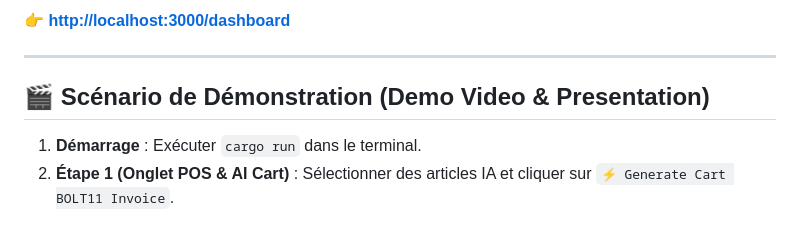
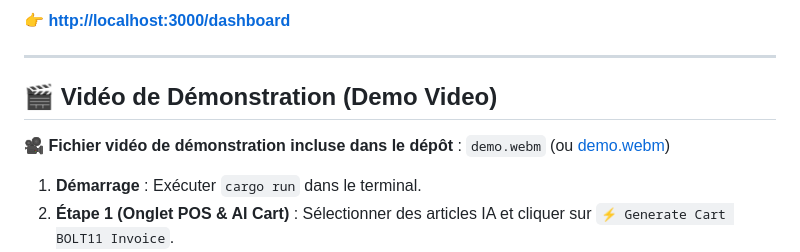
Before and after one commit to dorinengabdoh/lightning-tool, a Markdown page: README.md, the part around the change. Drawn GitHub-style; blank space fills up the shorter version.

Commit message:
Update README.md with link to demo.webm video

```diff
--- a/README.md
+++ b/README.md
@@ -78,7 +78,9 @@ cargo test
 
 ---
 
-## 🎬 Scénario de Démonstration (Demo Video & Presentation)
+## 🎬 Vidéo de Démonstration (Demo Video)
+
+🎥 **Fichier vidéo de démonstration incluse dans le dépôt** : `demo.webm` (ou [demo.webm](file:///home/dorine/Music/lightning-tool/demo.webm))
 
 1. **Démarrage** : Exécuter `cargo run` dans le terminal.
 2. **Étape 1 (Onglet POS & AI Cart)** : Sélectionner des articles IA et cliquer sur `⚡ Generate Cart BOLT11 Invoice`.
```
